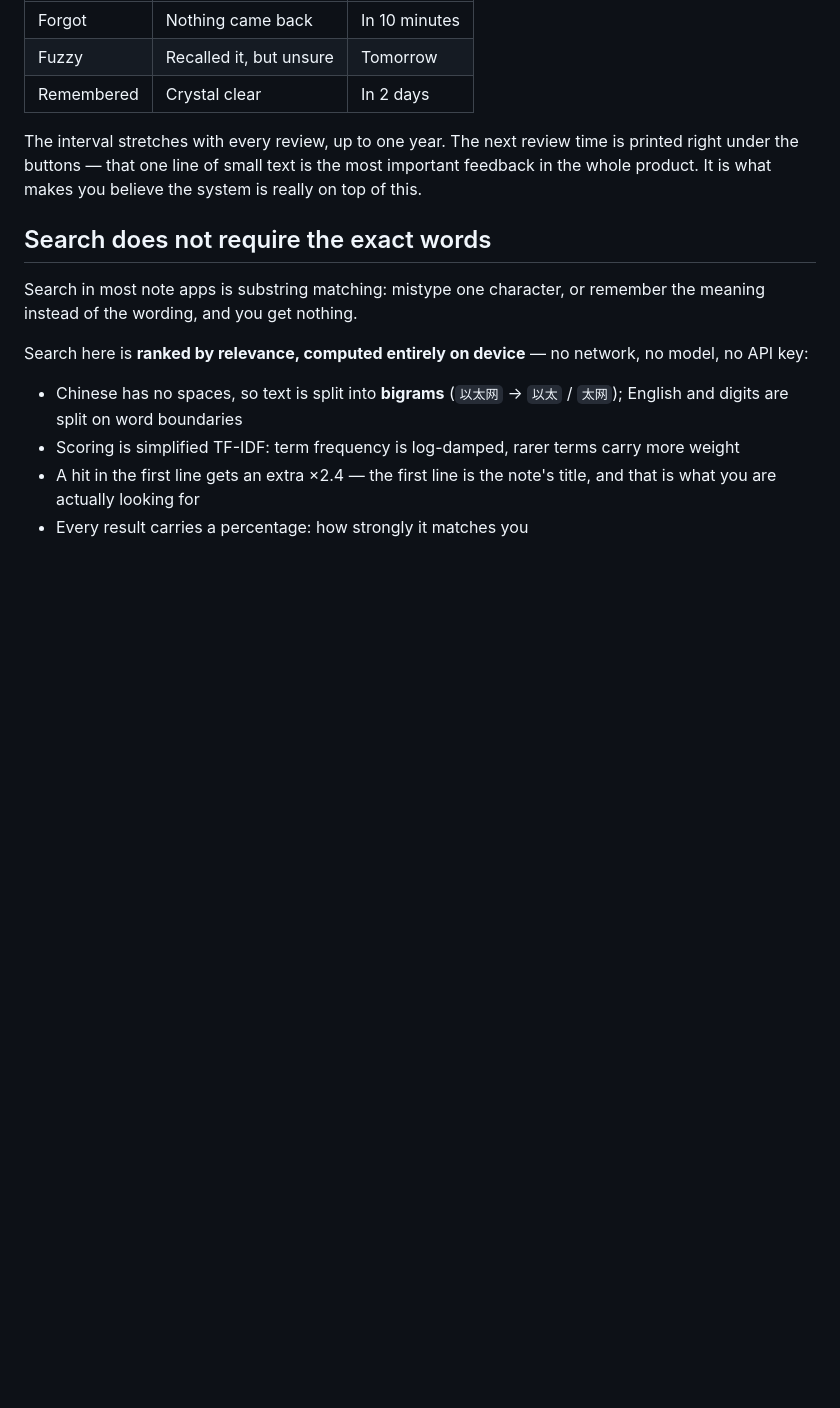
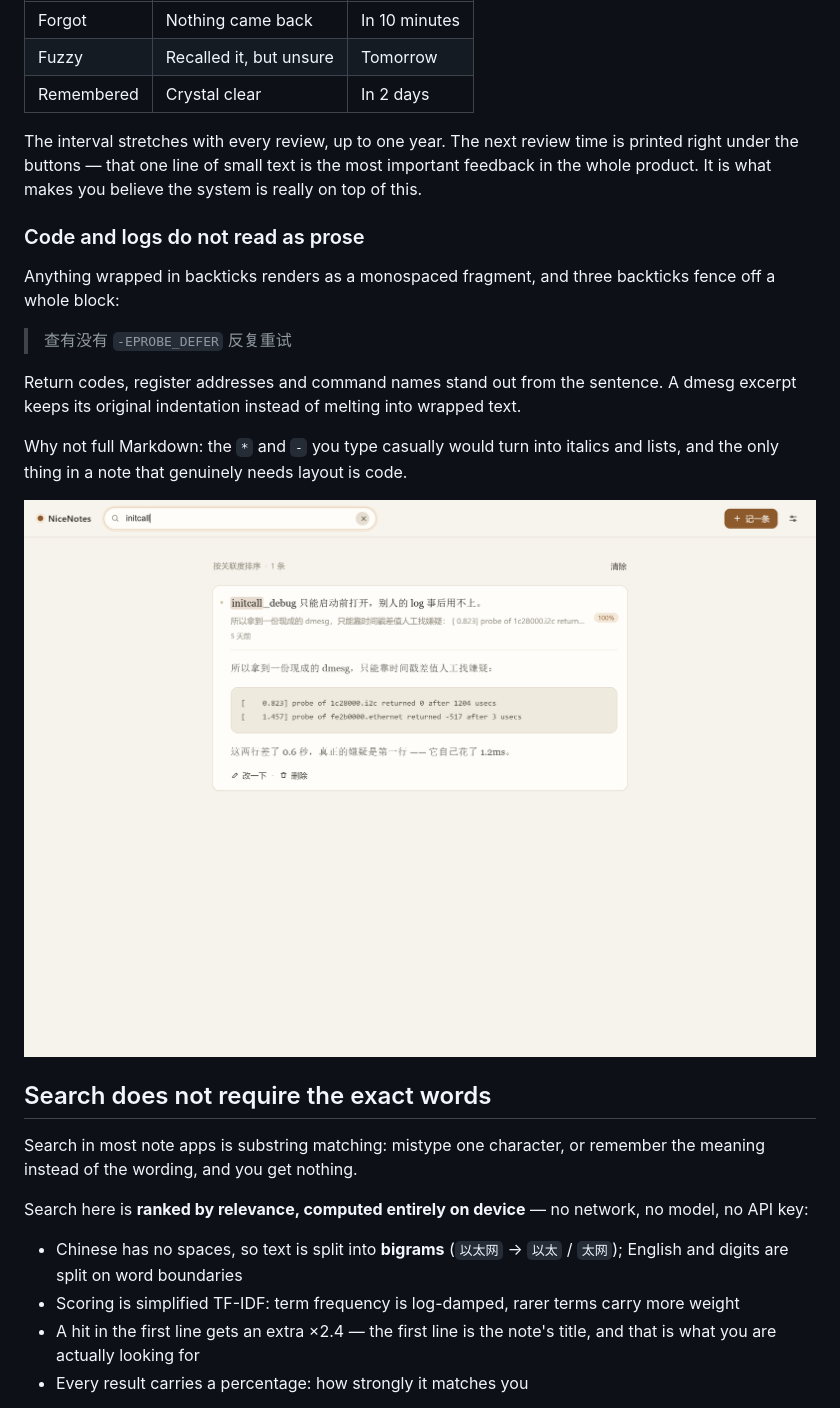
Before and after one commit to HiwwHi/nicenotes, a Markdown page: README.md, the part around the change. GitHub-like rendering; pictures changed too: docs/shot-code-block.png (added); blank space fills up the shorter version.

```diff
--- a/README.md
+++ b/README.md
@@ -42,6 +42,18 @@ If you cannot recall it, expand it and answer one question: how much did you rem
 | Remembered | Crystal clear | In 2 days |
 
 The interval stretches with every review, up to one year. The next review time is printed right under the buttons — that one line of small text is the most important feedback in the whole product. It is what makes you believe the system is really on top of this.
+
+### Code and logs do not read as prose
+
+Anything wrapped in backticks renders as a monospaced fragment, and three backticks fence off a whole block:
+
+> 查有没有 `-EPROBE_DEFER` 反复重试
+
+Return codes, register addresses and command names stand out from the sentence. A dmesg excerpt keeps its original indentation instead of melting into wrapped text.
+
+Why not full Markdown: the `*` and `-` you type casually would turn into italics and lists, and the only thing in a note that genuinely needs layout is code.
+
+![Code block](docs/shot-code-block.png)
 
 ## Search does not require the exact words
 
```
Also changed, not shown: README.zh-CN.md (+12 -0 lines), 9 other files.
